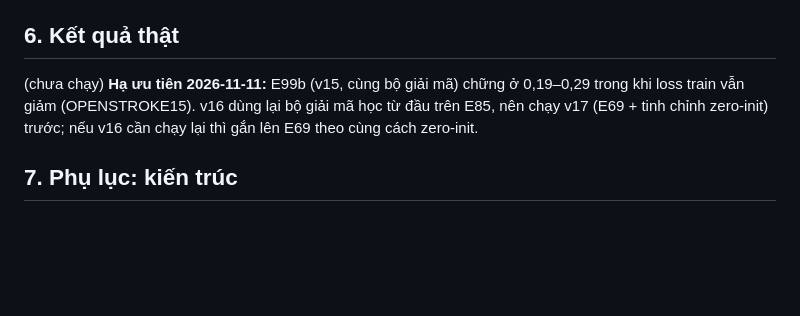
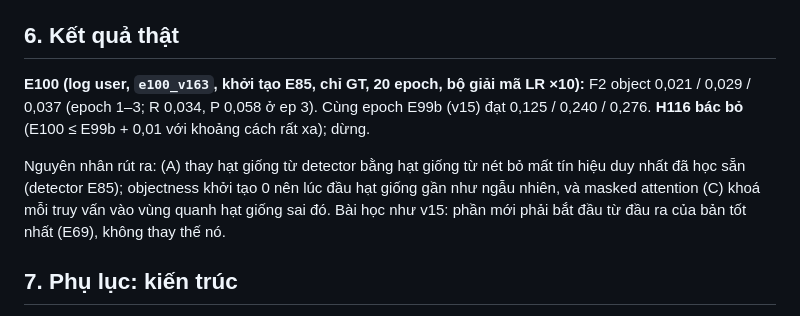
Before and after one commit to Nguyenchitrai62/OpenStroke, a Markdown page: docs/OPENSTROKE16.md, the part around the change. GitHub-like rendering; blank space fills up the shorter version.

```diff
--- a/docs/OPENSTROKE16.md
+++ b/docs/OPENSTROKE16.md
@@ -98,9 +98,12 @@ và dòng `Training finished`.
 
 ## 6. Kết quả thật
 
-(chưa chạy) **Hạ ưu tiên 2026-11-11:** E99b (v15, cùng bộ giải mã) chững ở 0,19–0,29 trong khi loss train vẫn giảm (OPENSTROKE15). v16 dùng
-lại bộ giải mã học từ đầu trên E85, nên chạy v17 (E69 + tinh chỉnh zero-init) trước; nếu v16 cần chạy lại thì gắn lên E69 theo cùng cách
-zero-init.
+**E100 (log user, `e100_v163`, khởi tạo E85, chỉ GT, 20 epoch, bộ giải mã LR ×10):** F2 object 0,021 / 0,029 / 0,037 (epoch 1–3; R 0,034,
+P 0,058 ở ep 3). Cùng epoch E99b (v15) đạt 0,125 / 0,240 / 0,276. **H116 bác bỏ** (E100 ≤ E99b + 0,01 với khoảng cách rất xa); dừng.
+
+Nguyên nhân rút ra: (A) thay hạt giống từ detector bằng hạt giống từ nét bỏ mất tín hiệu duy nhất đã học sẵn (detector E85); objectness
+khởi tạo 0 nên lúc đầu hạt giống gần như ngẫu nhiên, và masked attention (C) khoá mỗi truy vấn vào vùng quanh hạt giống sai đó. Bài học như
+v15: phần mới phải bắt đầu từ đầu ra của bản tốt nhất (E69), không thay thế nó.
 
 ## 7. Phụ lục: kiến trúc
 
```
Also changed, not shown: research/LEDGER.md (+8 -0 lines).
